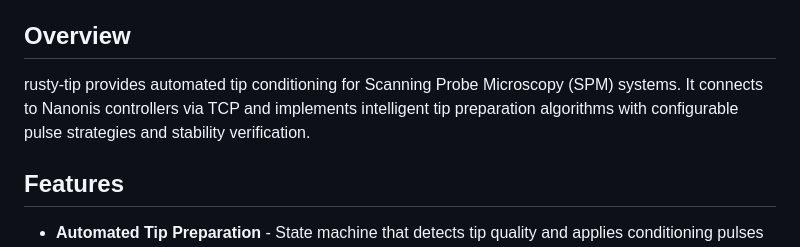
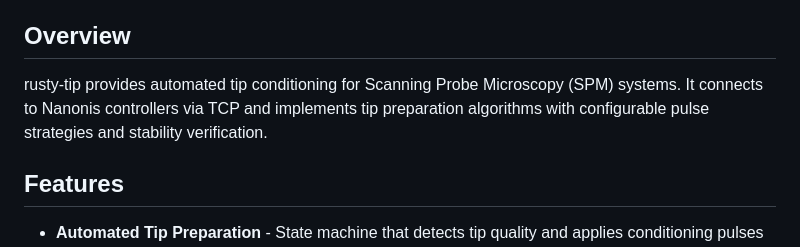
Before and after one commit to kronberger-droid/rusty-tip, a Markdown page: README.md, the part around the change. GitHub-like rendering.

```diff
--- a/README.md
+++ b/README.md
@@ -4,7 +4,7 @@ Rust library and tools for automated STM/AFM tip preparation on Nanonis SPM syst
 
 ## Overview
 
-rusty-tip provides automated tip conditioning for Scanning Probe Microscopy (SPM) systems. It connects to Nanonis controllers via TCP and implements intelligent tip preparation algorithms with configurable pulse strategies and stability verification.
+rusty-tip provides automated tip conditioning for Scanning Probe Microscopy (SPM) systems. It connects to Nanonis controllers via TCP and implements tip preparation algorithms with configurable pulse strategies and stability verification.
 
 ## Features
 
```
